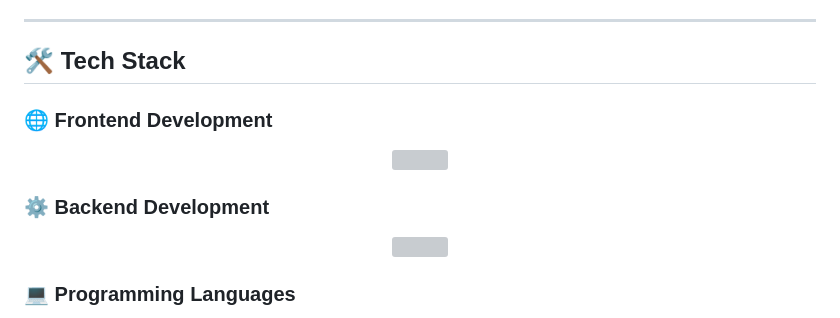
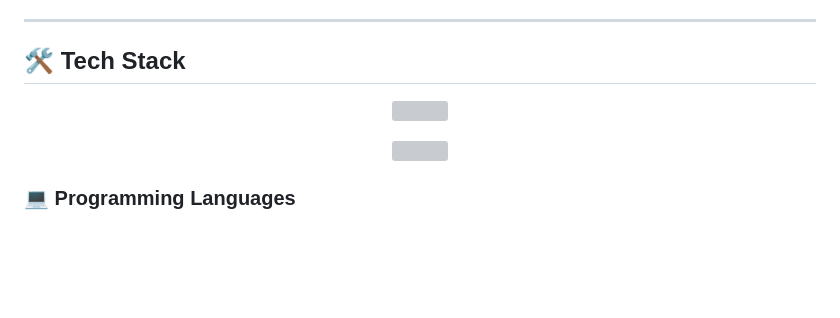
Before and after one commit to mohit381330-art/ms.files, a Markdown page: README.md, the part around the change. GitHub-like rendering; blank space fills up the shorter version; grey boxes are pictures that could not be loaded.

```diff
--- a/README.md
+++ b/README.md
@@ -24,14 +24,9 @@
 ---
 
 ## 🛠️ Tech Stack
-
-### 🌐 Frontend Development
-
 <p align="center">
   <img src="https://skillicons.dev/icons?i=html,css,js" />
 </p>
-
-### ⚙️ Backend Development
 
 <p align="center">
   <img src="https://skillicons.dev/icons?i=nodejs" />
```
